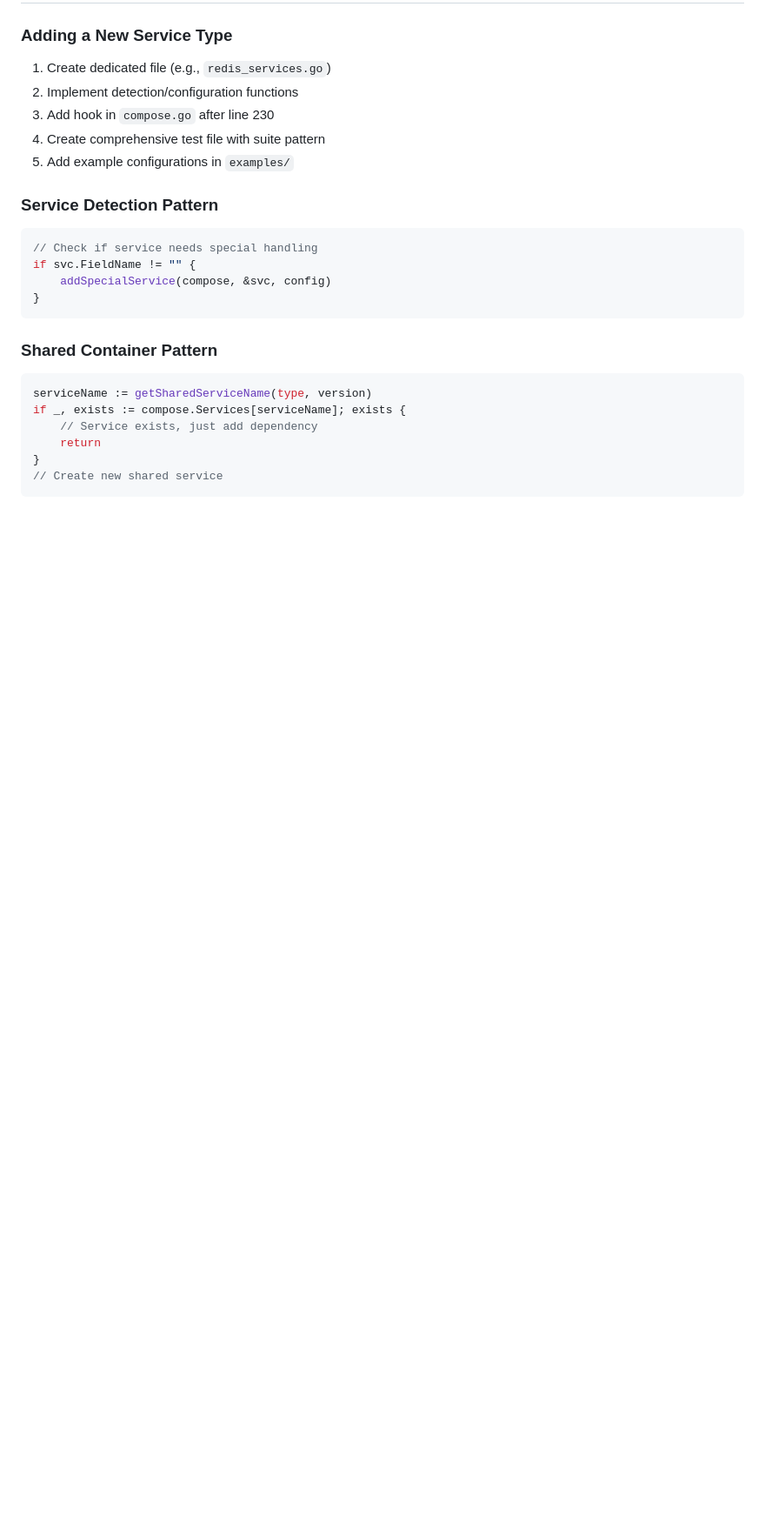
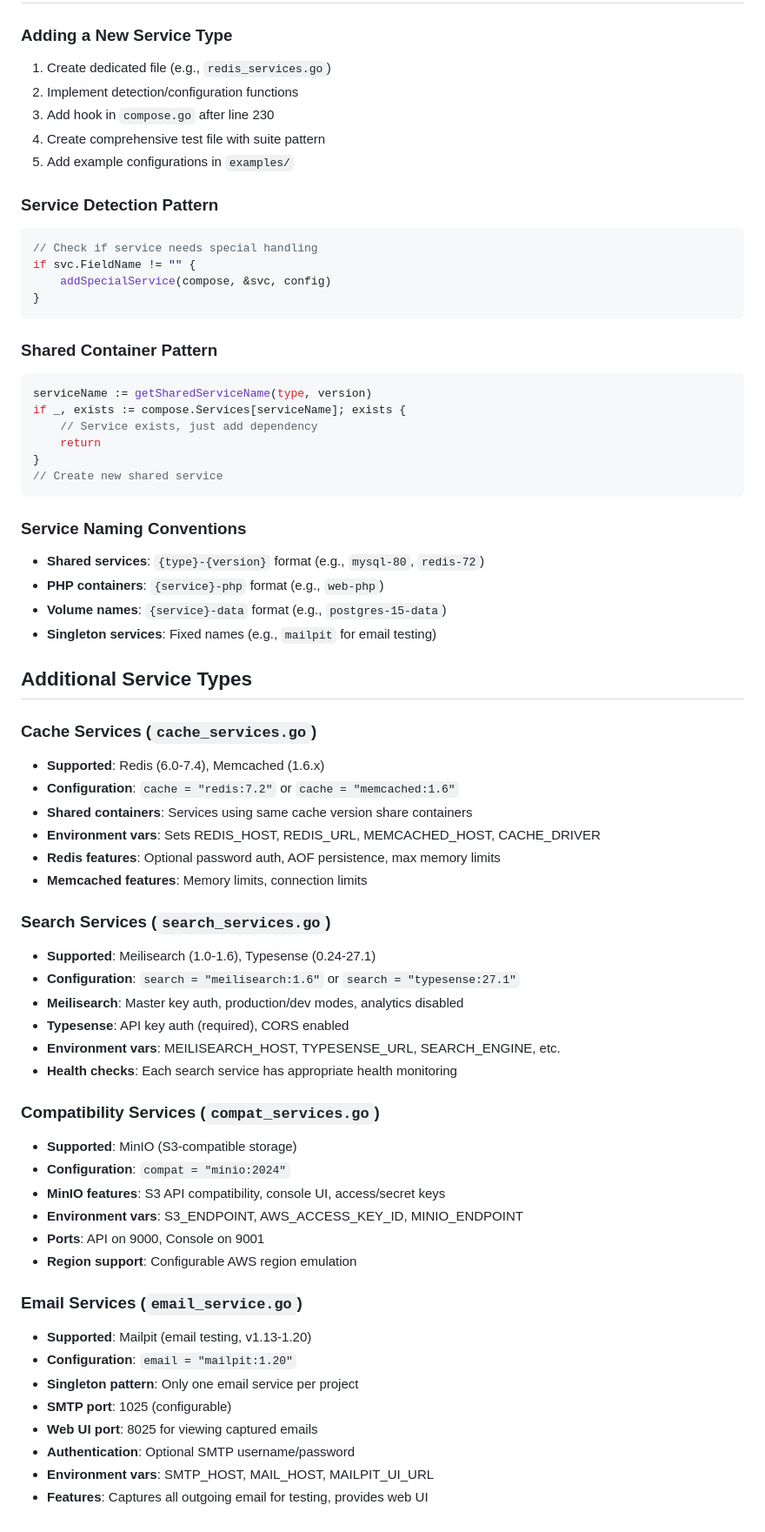
Before and after one commit to jmaisonguillard/fleet, a Markdown page: CLAUDE.md, the part around one of its changes. Shown at 87% size. Rendered like a GitHub page; blank space fills up the shorter version.

````diff
--- a/CLAUDE.md
+++ b/CLAUDE.md
@@ -201,3 +240,45 @@ if _, exists := compose.Services[serviceName]; exists {
 }
 // Create new shared service
 ```
+
+### Service Naming Conventions
+- **Shared services**: `{type}-{version}` format (e.g., `mysql-80`, `redis-72`)
+- **PHP containers**: `{service}-php` format (e.g., `web-php`)
+- **Volume names**: `{service}-data` format (e.g., `postgres-15-data`)
+- **Singleton services**: Fixed names (e.g., `mailpit` for email testing)
+
+## Additional Service Types
+
+### Cache Services (`cache_services.go`)
+- **Supported**: Redis (6.0-7.4), Memcached (1.6.x)
+- **Configuration**: `cache = "redis:7.2"` or `cache = "memcached:1.6"`
+- **Shared containers**: Services using same cache version share containers
+- **Environment vars**: Sets REDIS_HOST, REDIS_URL, MEMCACHED_HOST, CACHE_DRIVER
+- **Redis features**: Optional password auth, AOF persistence, max memory limits
+- **Memcached features**: Memory limits, connection limits
+
+### Search Services (`search_services.go`)
+- **Supported**: Meilisearch (1.0-1.6), Typesense (0.24-27.1)
+- **Configuration**: `search = "meilisearch:1.6"` or `search = "typesense:27.1"`
+- **Meilisearch**: Master key auth, production/dev modes, analytics disabled
+- **Typesense**: API key auth (required), CORS enabled
+- **Environment vars**: MEILISEARCH_HOST, TYPESENSE_URL, SEARCH_ENGINE, etc.
+- **Health checks**: Each search service has appropriate health monitoring
+
+### Compatibility Services (`compat_services.go`)
+- **Supported**: MinIO (S3-compatible storage)
+- **Configuration**: `compat = "minio:2024"`
+- **MinIO features**: S3 API compatibility, console UI, access/secret keys
+- **Environment vars**: S3_ENDPOINT, AWS_ACCESS_KEY_ID, MINIO_ENDPOINT
+- **Ports**: API on 9000, Console on 9001
+- **Region support**: Configurable AWS region emulation
+
+### Email Services (`email_service.go`)
+- **Supported**: Mailpit (email testing, v1.13-1.20)
+- **Configuration**: `email = "mailpit:1.20"`
+- **Singleton pattern**: Only one email service per project
+- **SMTP port**: 1025 (configurable)
+- **Web UI port**: 8025 for viewing captured emails
+- **Authentication**: Optional SMTP username/password
+- **Environment vars**: SMTP_HOST, MAIL_HOST, MAILPIT_UI_URL
+- **Features**: Captures all outgoing email for testing, provides web UI
````
Also changed, not shown: other parts of CLAUDE.md (+49 -10 lines).
